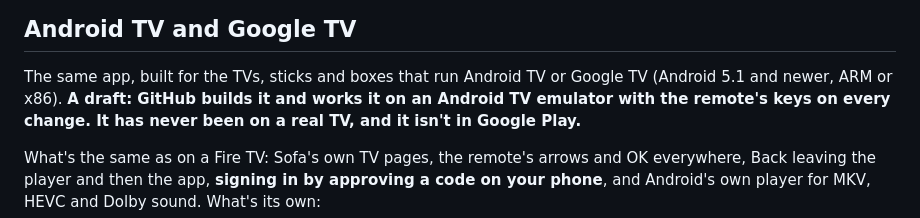
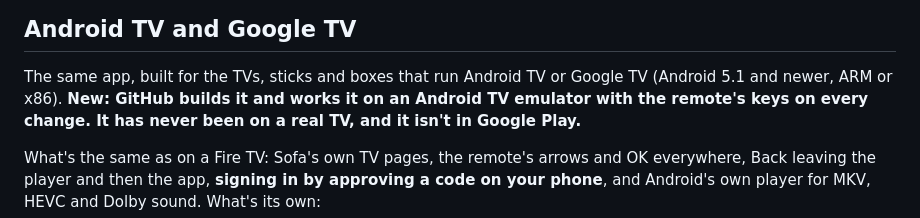
Before and after one commit to krintoxi/sofa, a Markdown page: android/README.md, the part around the change. Rendered like a GitHub page.

Commit message:
Android TV and Google TV: the docs call the build new rather than a draft, now that it is on main

```diff
--- a/android/README.md
+++ b/android/README.md
@@ -32,7 +32,7 @@ Updating: the same steps install a newer version over the old one, keeping the s
 ## Android TV and Google TV
 
 The same app, built for the TVs, sticks and boxes that run Android TV or Google TV (Android 5.1 and newer, ARM or
-x86). **A draft: GitHub builds
+x86). **New: GitHub builds
 it and works it on an Android TV emulator with the remote's keys on every change. It has never been on a real TV,
 and it isn't in Google Play.**
 
```
Also changed, not shown: docs/roadmap.md (+1 -1 lines).
